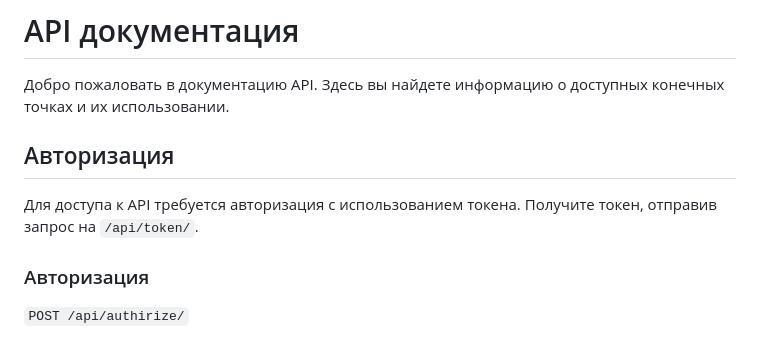
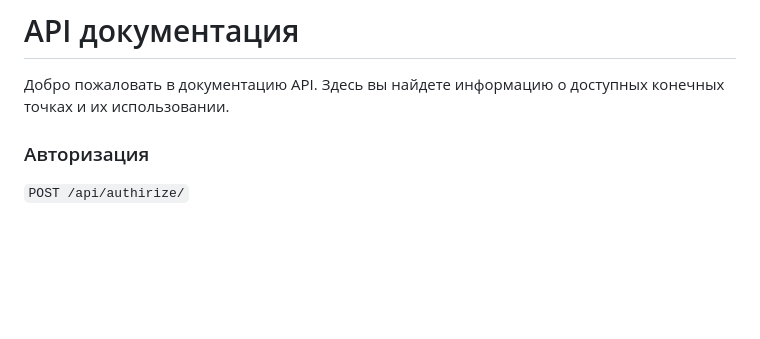
Before and after one commit to satoshi1975/referral_system, a Markdown page: Readme.md, the part around the change. Drawn GitHub-style; blank space fills up the shorter version.

```diff
--- a/Readme.md
+++ b/Readme.md
@@ -2,11 +2,7 @@
 
 Добро пожаловать в документацию API. Здесь вы найдете информацию о доступных конечных точках и их использовании.
 
-## Авторизация
 
-Для доступа к API требуется авторизация с использованием токена. Получите токен, отправив запрос на `/api/token/`.
-
-<!-- - `password` (строка): Пароль пользователя. -->
 ### Авторизация
 
 `POST /api/authirize/`
```
